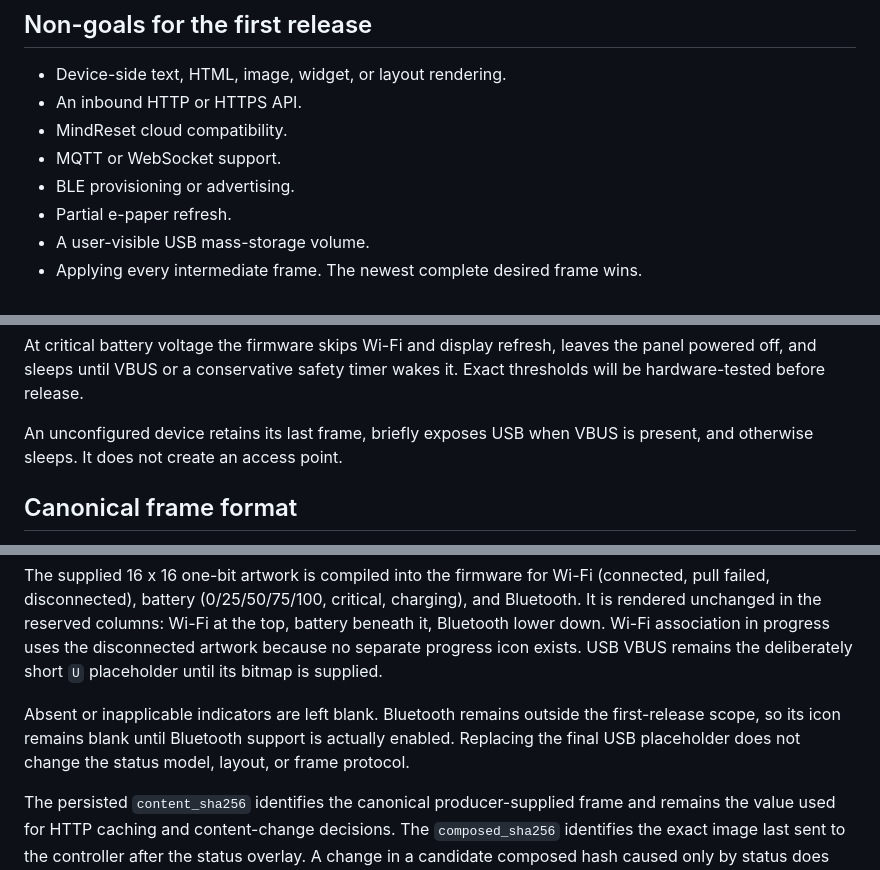
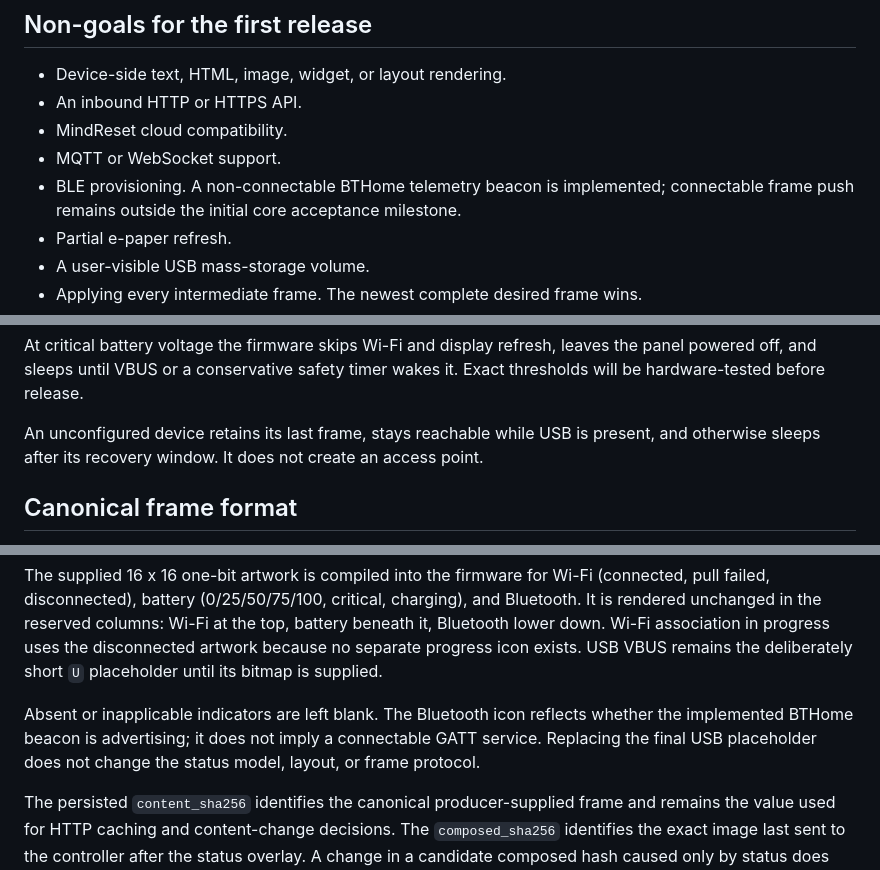
Before and after one commit to lynzrand/quasiquote0, a Markdown page: docs/PROPOSAL.md, 3 parts joined by grey strips. Drawn GitHub-style.

```diff
--- a/docs/PROPOSAL.md
+++ b/docs/PROPOSAL.md
@@ -52,7 +70,8 @@ starting point.
 - An inbound HTTP or HTTPS API.
 - MindReset cloud compatibility.
 - MQTT or WebSocket support.
-- BLE provisioning or advertising.
+- BLE provisioning. A non-connectable BTHome telemetry beacon is implemented;
+  connectable frame push remains outside the initial core acceptance milestone.
 - Partial e-paper refresh.
 - A user-visible USB mass-storage volume.
 - Applying every intermediate frame. The newest complete desired frame wins.
@@ -165,8 +191,9 @@ At critical battery voltage the firmware skips Wi-Fi and display refresh,
 leaves the panel powered off, and sleeps until VBUS or a conservative safety
 timer wakes it. Exact thresholds will be hardware-tested before release.
 
-An unconfigured device retains its last frame, briefly exposes USB when VBUS is
-present, and otherwise sleeps. It does not create an access point.
+An unconfigured device retains its last frame, stays reachable while USB is
+present, and otherwise sleeps after its recovery window. It does not create an
+access point.
 
 ## Canonical frame format
 
@@ -226,9 +253,9 @@ in progress uses the disconnected artwork because no separate progress icon
 exists. USB VBUS remains the deliberately short `U` placeholder until its
 bitmap is supplied.
 
-Absent or inapplicable indicators are left blank. Bluetooth remains outside
-the first-release scope, so its icon remains blank until Bluetooth support is
-actually enabled. Replacing the final USB placeholder does not change the
+Absent or inapplicable indicators are left blank. The Bluetooth icon reflects
+whether the implemented BTHome beacon is advertising; it does not imply a
+connectable GATT service. Replacing the final USB placeholder does not change the
 status model, layout, or frame protocol.
 
 The persisted `content_sha256` identifies the canonical producer-supplied
```
Also changed, not shown: other parts of docs/PROPOSAL.md (+32 -7 lines).
